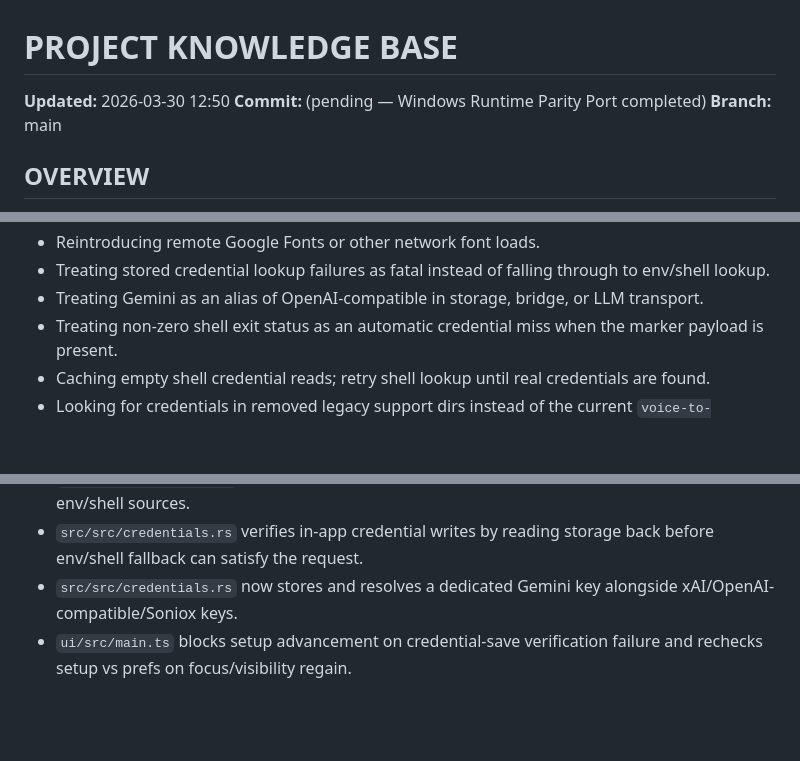
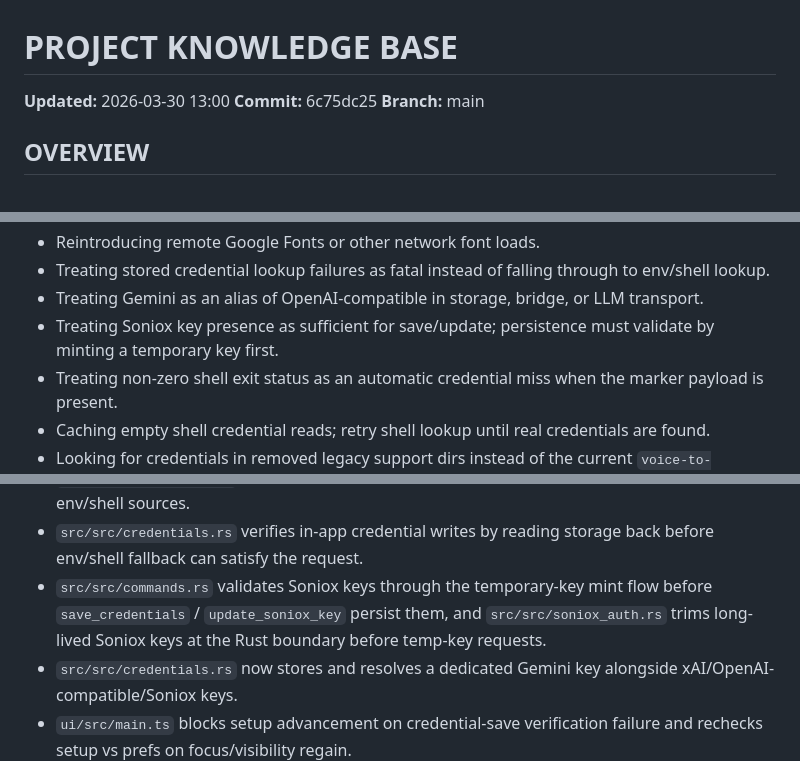
Before and after one commit to dtateks/stt, a Markdown page: AGENTS.md, 3 parts joined by grey strips. GitHub-like rendering; blank space fills up the shorter version.

Commit message:
📝 docs(agents): record Soniox key validation rules

```diff
--- a/AGENTS.md
+++ b/AGENTS.md
@@ -1,7 +1,7 @@
 # PROJECT KNOWLEDGE BASE
 
-**Updated:** 2026-03-30 12:50
-**Commit:** (pending — Windows Runtime Parity Port completed)
+**Updated:** 2026-03-30 13:00
+**Commit:** 6c75dc25
 **Branch:** main
 
 ## OVERVIEW
@@ -232,6 +232,7 @@ The app now supports **cross-platform runtime parity** through a shared platform
 - Reintroducing remote Google Fonts or other network font loads.
 - Treating stored credential lookup failures as fatal instead of falling through to env/shell lookup.
 - Treating Gemini as an alias of OpenAI-compatible in storage, bridge, or LLM transport.
+- Treating Soniox key presence as sufficient for save/update; persistence must validate by minting a temporary key first.
 - Treating non-zero shell exit status as an automatic credential miss when the marker payload is present.
 - Caching empty shell credential reads; retry shell lookup until real credentials are found.
 - Looking for credentials in removed legacy support dirs instead of the current `voice-to-text/credentials.json` path.
@@ -274,6 +275,7 @@ npm test
 - `src/permissions/autogenerated/*.toml` are generated outputs; edit source permissions, not the generated files.
 - `src/src/credentials.rs` treats stored lookup failures as non-fatal and keeps searching env/shell sources.
 - `src/src/credentials.rs` verifies in-app credential writes by reading storage back before env/shell fallback can satisfy the request.
+- `src/src/commands.rs` validates Soniox keys through the temporary-key mint flow before `save_credentials` / `update_soniox_key` persist them, and `src/src/soniox_auth.rs` trims long-lived Soniox keys at the Rust boundary before temp-key requests.
 - `src/src/credentials.rs` now stores and resolves a dedicated Gemini key alongside xAI/OpenAI-compatible/Soniox keys.
 - `ui/src/main.ts` blocks setup advancement on credential-save verification failure and rechecks setup vs prefs on focus/visibility regain.
 - `src/src/commands.rs` checks Soniox key presence before temporary-key issuance; renderer flow should rely on `has_soniox_key` / `create_soniox_temporary_key`, not direct long-lived-key reads.
```
